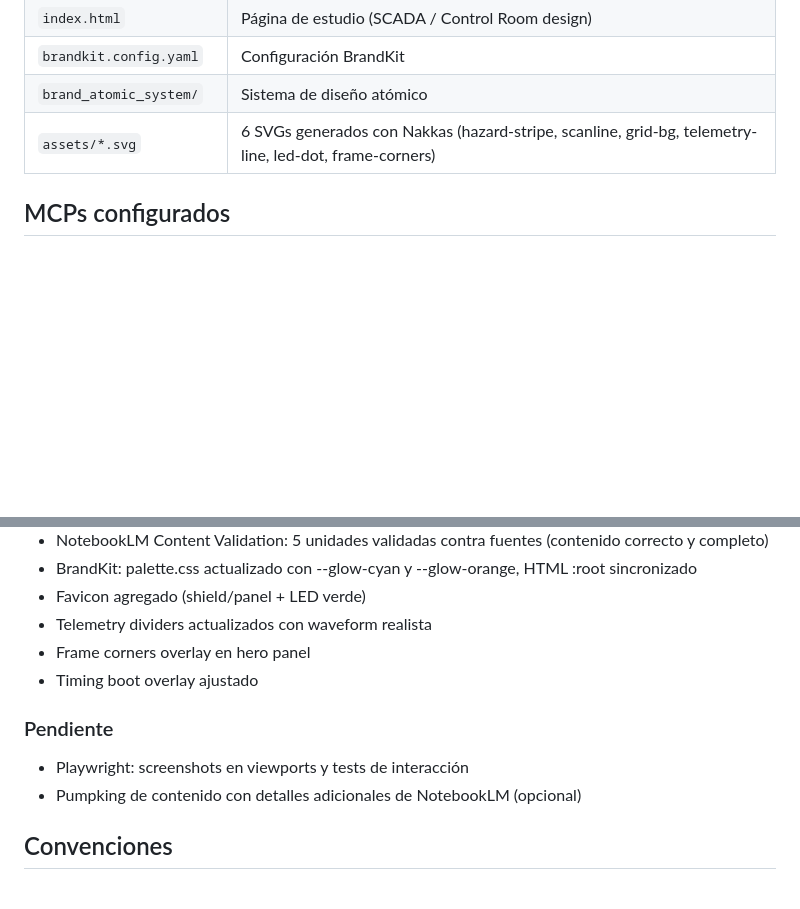
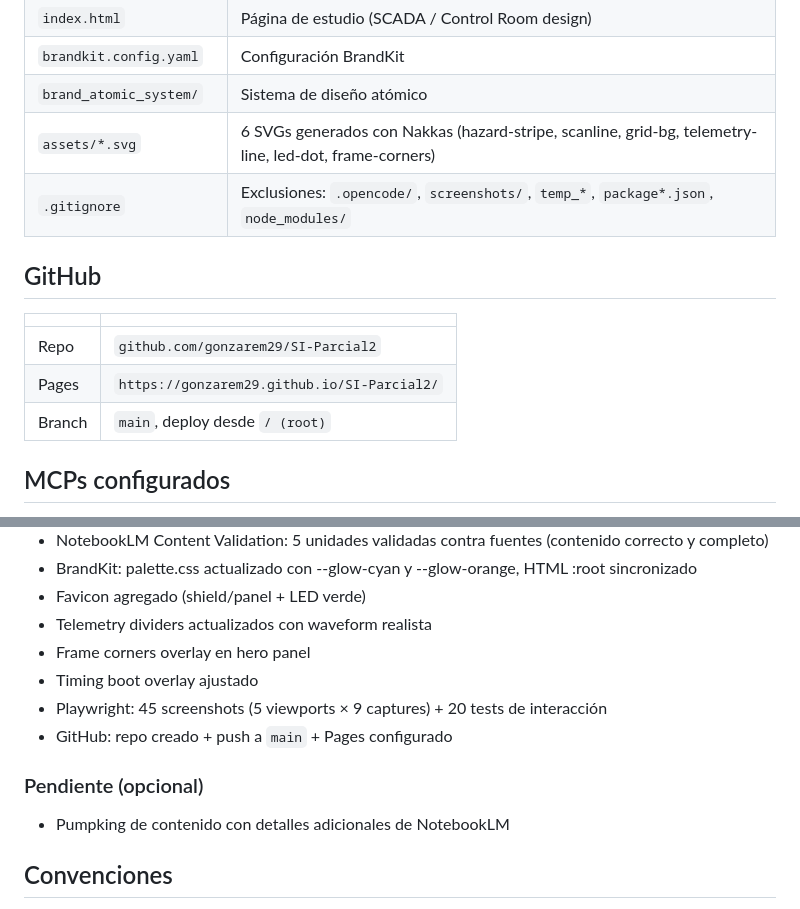
Before and after one commit to gonzarem29/SI-Parcial2, a Markdown page: AGENTS.md, 2 parts joined by grey strips. Drawn GitHub-style; blank space fills up the shorter version.

Commit message:
docs: update AGENTS.md with GitHub info and completed state

```diff
--- a/AGENTS.md
+++ b/AGENTS.md
@@ -17,6 +17,15 @@ Repositorio de materiales de estudio para el segundo parcial de **Seguridad Indu
 | `brandkit.config.yaml` | Configuración BrandKit |
 | `brand_atomic_system/` | Sistema de diseño atómico |
 | `assets/*.svg` | 6 SVGs generados con Nakkas (hazard-stripe, scanline, grid-bg, telemetry-line, led-dot, frame-corners) |
+| `.gitignore` | Exclusiones: `.opencode/`, `screenshots/`, `temp_*`, `package*.json`, `node_modules/` |
+
+## GitHub
+
+| | |
+|---|----|
+| Repo | `github.com/gonzarem29/SI-Parcial2` |
+| Pages | `https://gonzarem29.github.io/SI-Parcial2/` |
+| Branch | `main`, deploy desde `/ (root)` |
 
 ## MCPs configurados
 
@@ -59,10 +68,11 @@ Ver `.opencode.json`:
 - Telemetry dividers actualizados con waveform realista
 - Frame corners overlay en hero panel
 - Timing boot overlay ajustado
+- Playwright: 45 screenshots (5 viewports × 9 captures) + 20 tests de interacción
+- GitHub: repo creado + push a `main` + Pages configurado
 
-### Pendiente
-- Playwright: screenshots en viewports y tests de interacción
-- Pumpking de contenido con detalles adicionales de NotebookLM (opcional)
+### Pendiente (opcional)
+- Pumpking de contenido con detalles adicionales de NotebookLM
 
 ## Convenciones
 
```
